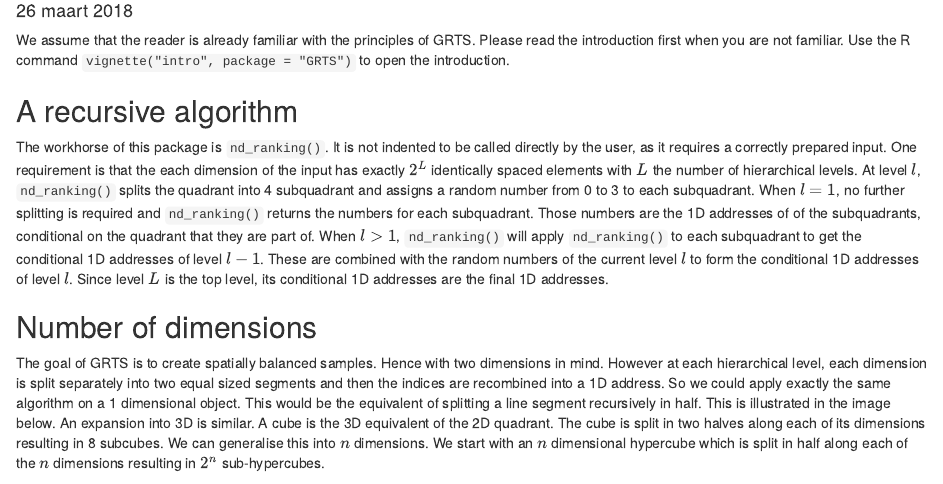
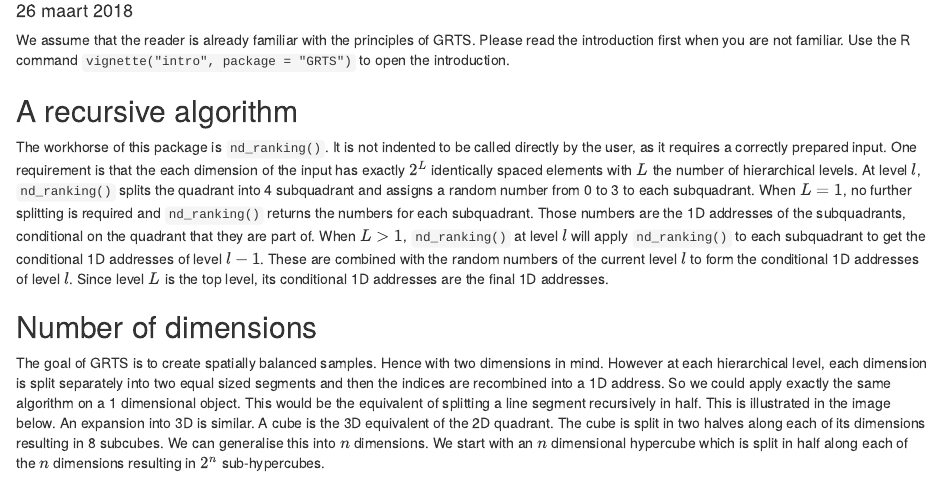
Before and after one commit to ThierryO/grts, an R Markdown document (vignettes/implementation.Rmd): the page in a window 1100 px wide, from 100 px down. Rendered offline with R 4.5, knitr and Pandoc, with nearby package versions; some code elsewhere in the file could not run offline.

Commit message:
Vignette implementation, recursive algorithm: correct use of L-l symbols

```diff
--- a/vignettes/implementation.Rmd
+++ b/vignettes/implementation.Rmd
@@ -33,7 +33,7 @@ We assume that the reader is already familiar with the principles of GRTS. Pleas
 
 ## A recursive algorithm
 
-The workhorse of this package is `nd_ranking()`. It is not indented to be called directly by the user, as it requires a correctly prepared input. One requirement is that the each dimension of the input has exactly $2^L$ identically spaced elements with $L$ the number of hierarchical levels. At level $l$, `nd_ranking()` splits the quadrant into 4 subquadrant and assigns a random number from 0 to 3 to each subquadrant. When $l = 1$, no further splitting is required and `nd_ranking()` returns the numbers for each subquadrant. Those numbers are the 1D addresses of of the subquadrants, conditional on the quadrant that they are part of. When $l > 1$, `nd_ranking()` will apply `nd_ranking()` to each subquadrant to get the conditional 1D addresses of level $l - 1$. These are combined with the random numbers of the current level $l$ to form the conditional 1D addresses of level $l$. Since level $L$ is the top level, its conditional 1D addresses are the final 1D addresses.
+The workhorse of this package is `nd_ranking()`. It is not indented to be called directly by the user, as it requires a correctly prepared input. One requirement is that the each dimension of the input has exactly $2^L$ identically spaced elements with $L$ the number of hierarchical levels. At level $l$, `nd_ranking()` splits the quadrant into 4 subquadrant and assigns a random number from 0 to 3 to each subquadrant. When $L = 1$, no further splitting is required and `nd_ranking()` returns the numbers for each subquadrant. Those numbers are the 1D addresses of the subquadrants, conditional on the quadrant that they are part of. When $L > 1$, `nd_ranking()` at level $l$ will apply `nd_ranking()` to each subquadrant to get the conditional 1D addresses of level $l - 1$. These are combined with the random numbers of the current level $l$ to form the conditional 1D addresses of level $l$. Since level $L$ is the top level, its conditional 1D addresses are the final 1D addresses.
 
 ## Number of dimensions
 
```
